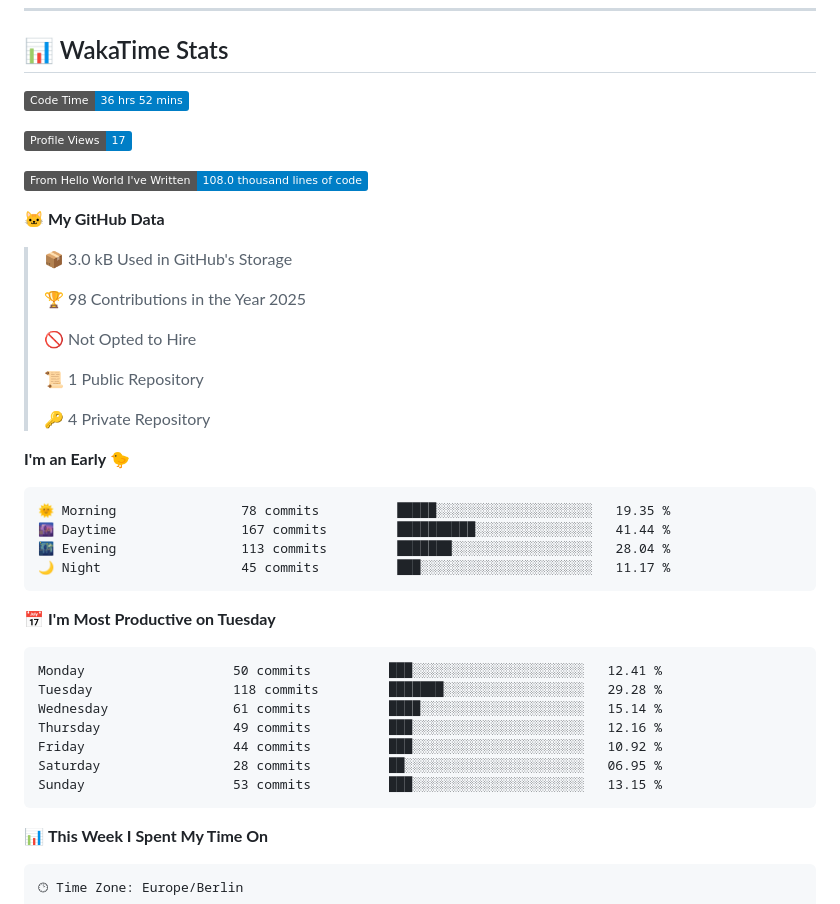
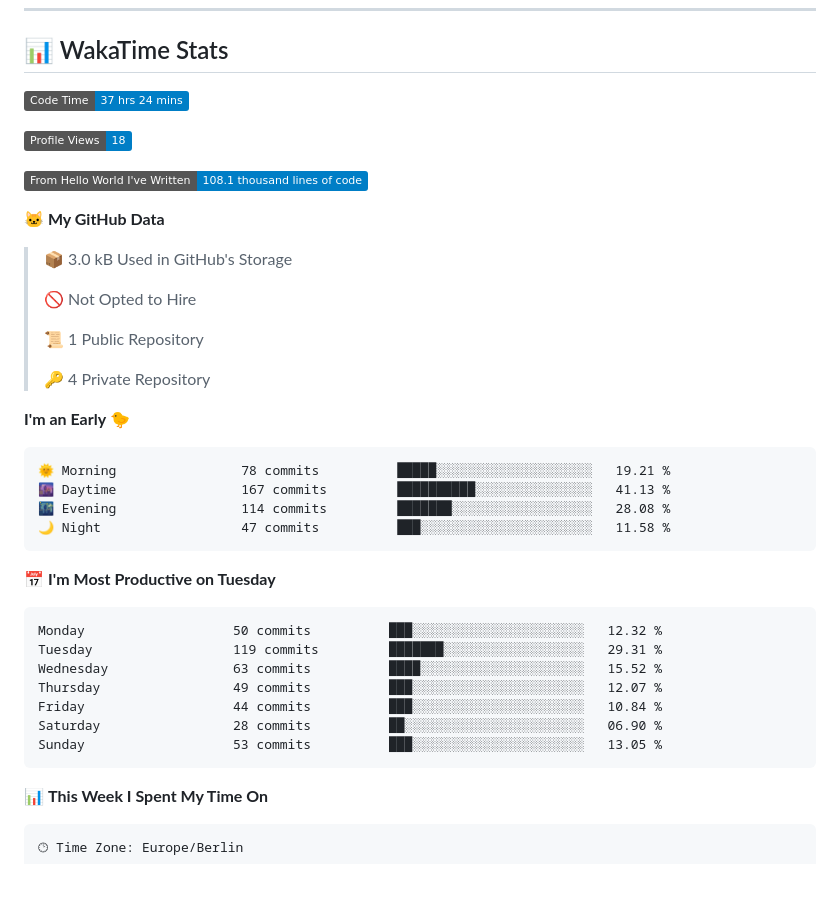
Before and after one commit to Cha03s/Cha03s, a Markdown page: README.md, the part around one of its changes. Rendered like a GitHub page; badges without logos; blank space fills up the shorter version.

Commit message:
Updated with Dev Metrics

````diff
--- a/README.md
+++ b/README.md
@@ -45,17 +45,15 @@
 ## 📊 WakaTime Stats
 
 <!--START_SECTION:waka-->
-![Code Time](http://img.shields.io/badge/Code%20Time-36%20hrs%2052%20mins-blue)
+![Code Time](http://img.shields.io/badge/Code%20Time-37%20hrs%2024%20mins-blue)
 
-![Profile Views](http://img.shields.io/badge/Profile%20Views-17-blue)
+![Profile Views](http://img.shields.io/badge/Profile%20Views-18-blue)
 
-![Lines of code](https://img.shields.io/badge/From%20Hello%20World%20I%27ve%20Written-108.0%20thousand%20lines%20of%20code-blue)
+![Lines of code](https://img.shields.io/badge/From%20Hello%20World%20I%27ve%20Written-108.1%20thousand%20lines%20of%20code-blue)
 
 **🐱 My GitHub Data**
 
 > 📦 3.0 kB Used in GitHub's Storage
- >
-> 🏆 98 Contributions in the Year 2025
  >
 > 🚫 Not Opted to Hire
  >
@@ -66,21 +64,21 @@
 **I'm an Early 🐤**
 
 ```text
-🌞 Morning                78 commits          █████░░░░░░░░░░░░░░░░░░░░   19.35 %
-🌆 Daytime                167 commits         ██████████░░░░░░░░░░░░░░░   41.44 %
-🌃 Evening                113 commits         ███████░░░░░░░░░░░░░░░░░░   28.04 %
-🌙 Night                  45 commits          ███░░░░░░░░░░░░░░░░░░░░░░   11.17 %
+🌞 Morning                78 commits          █████░░░░░░░░░░░░░░░░░░░░   19.21 %
+🌆 Daytime                167 commits         ██████████░░░░░░░░░░░░░░░   41.13 %
+🌃 Evening                114 commits         ███████░░░░░░░░░░░░░░░░░░   28.08 %
+🌙 Night                  47 commits          ███░░░░░░░░░░░░░░░░░░░░░░   11.58 %
 ```
 📅 **I'm Most Productive on Tuesday**
 
 ```text
-Monday                   50 commits          ███░░░░░░░░░░░░░░░░░░░░░░   12.41 %
-Tuesday                  118 commits         ███████░░░░░░░░░░░░░░░░░░   29.28 %
-Wednesday                61 commits          ████░░░░░░░░░░░░░░░░░░░░░   15.14 %
-Thursday                 49 commits          ███░░░░░░░░░░░░░░░░░░░░░░   12.16 %
-Friday                   44 commits          ███░░░░░░░░░░░░░░░░░░░░░░   10.92 %
-Saturday                 28 commits          ██░░░░░░░░░░░░░░░░░░░░░░░   06.95 %
-Sunday                   53 commits          ███░░░░░░░░░░░░░░░░░░░░░░   13.15 %
+Monday                   50 commits          ███░░░░░░░░░░░░░░░░░░░░░░   12.32 %
+Tuesday                  119 commits         ███████░░░░░░░░░░░░░░░░░░   29.31 %
+Wednesday                63 commits          ████░░░░░░░░░░░░░░░░░░░░░   15.52 %
+Thursday                 49 commits          ███░░░░░░░░░░░░░░░░░░░░░░   12.07 %
+Friday                   44 commits          ███░░░░░░░░░░░░░░░░░░░░░░   10.84 %
+Saturday                 28 commits          ██░░░░░░░░░░░░░░░░░░░░░░░   06.90 %
+Sunday                   53 commits          ███░░░░░░░░░░░░░░░░░░░░░░   13.05 %
 ```
 
 
````
Also changed, not shown: other parts of README.md (+1 -1 lines).
